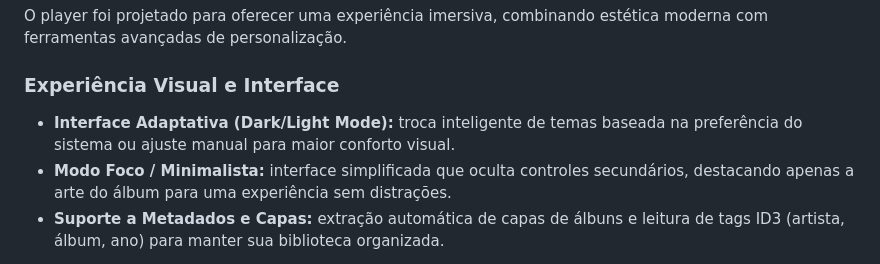
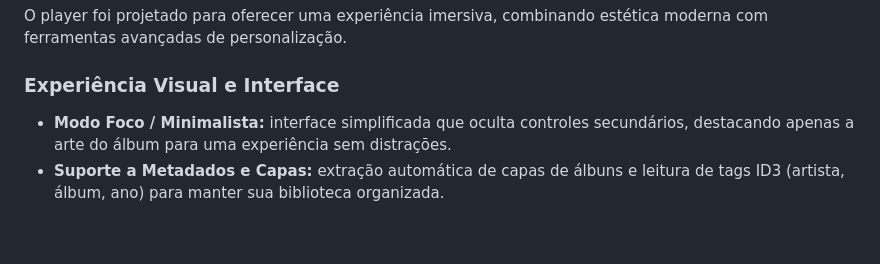
Before and after one commit to Elcidio-oficial/constanza-player, a Markdown page: README.md, the part around the change. GitHub-like rendering; blank space fills up the shorter version.

```diff
--- a/README.md
+++ b/README.md
@@ -14,7 +14,6 @@ O player foi projetado para oferecer uma experiência imersiva, combinando esté
 
 ### Experiência Visual e Interface
 
-- **Interface Adaptativa (Dark/Light Mode):** troca inteligente de temas baseada na preferência do sistema ou ajuste manual para maior conforto visual.
 - **Modo Foco / Minimalista:** interface simplificada que oculta controles secundários, destacando apenas a arte do álbum para uma experiência sem distrações.
 - **Suporte a Metadados e Capas:** extração automática de capas de álbuns e leitura de tags ID3 (artista, álbum, ano) para manter sua biblioteca organizada.
 
```
